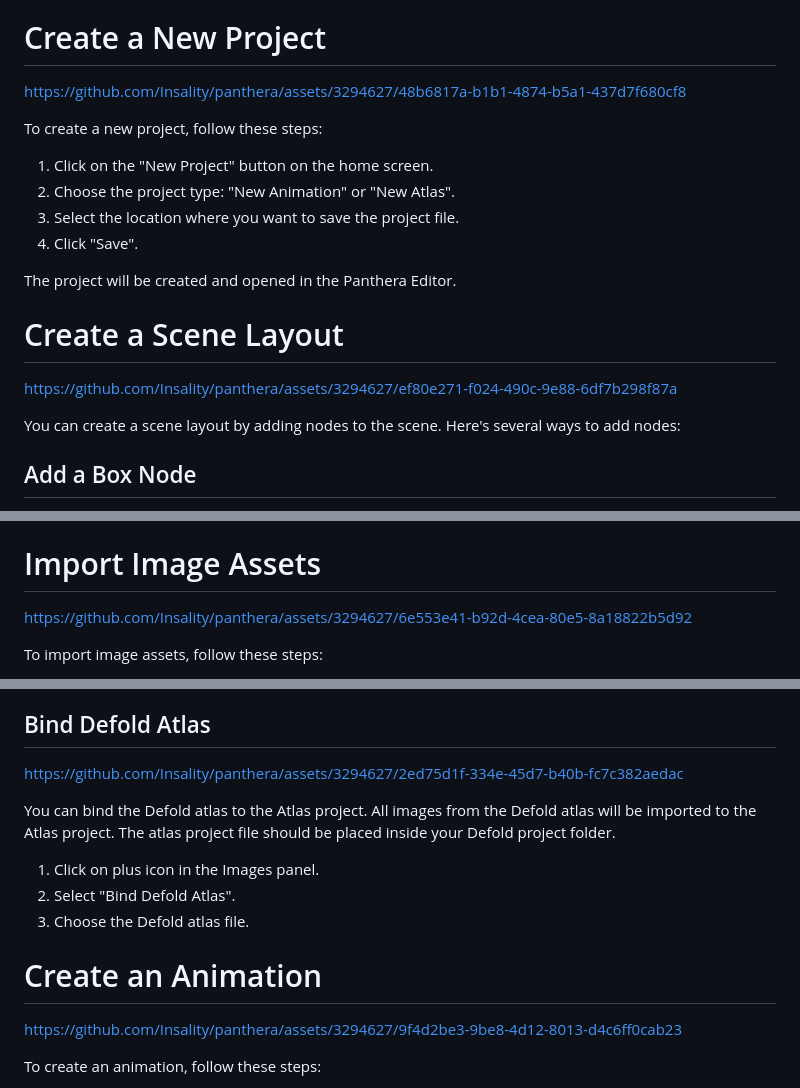
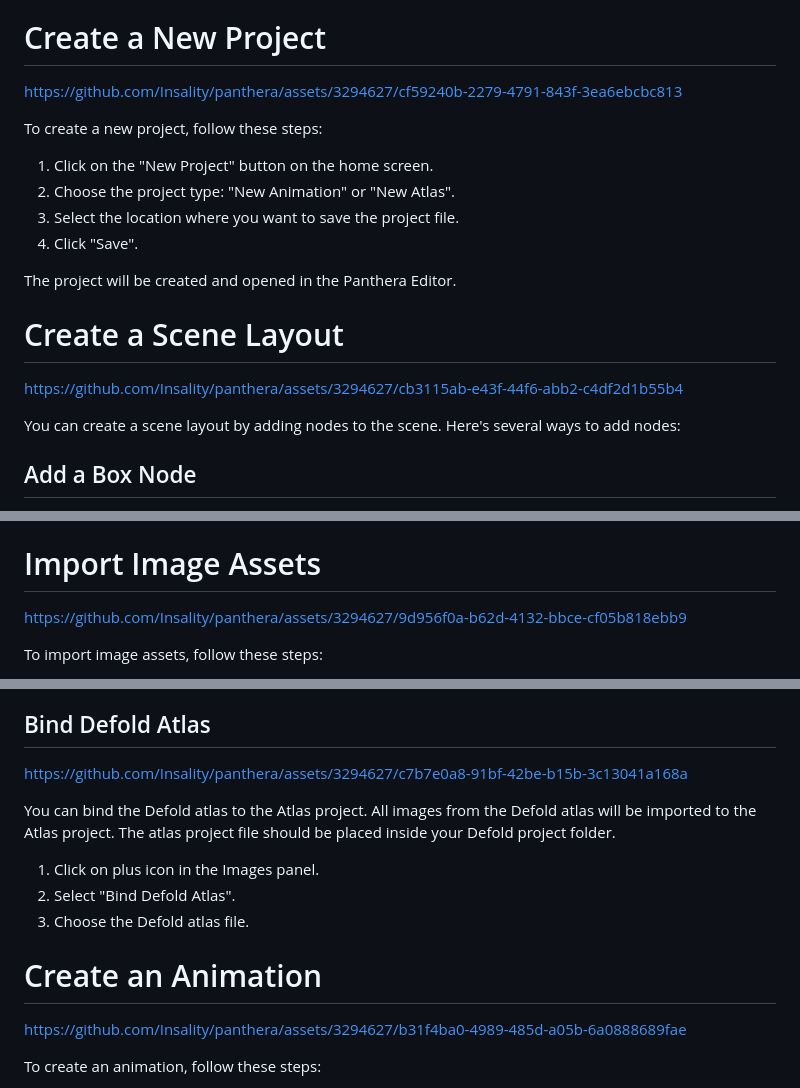
Before and after one commit to Insality/panthera, a Markdown page: docs_editor/getting_started.md, 3 parts joined by grey strips. Rendered like a GitHub page.

```diff
--- a/docs_editor/getting_started.md
+++ b/docs_editor/getting_started.md
@@ -139,7 +139,7 @@ Contains all the images in the atlas. You can add new images here.
 
 # Create a New Project
 
-https://github.com/Insality/panthera/assets/3294627/48b6817a-b1b1-4874-b5a1-437d7f680cf8
+https://github.com/Insality/panthera/assets/3294627/cf59240b-2279-4791-843f-3ea6ebcbc813
 
 To create a new project, follow these steps:
 
@@ -153,7 +153,7 @@ The project will be created and opened in the Panthera Editor.
 
 # Create a Scene Layout
 
-https://github.com/Insality/panthera/assets/3294627/ef80e271-f024-490c-9e88-6df7b298f87a
+https://github.com/Insality/panthera/assets/3294627/cb3115ab-e43f-44f6-abb2-c4df2d1b55b4
 
 You can create a scene layout by adding nodes to the scene. Here's several ways to add nodes:
 
@@ -177,7 +177,7 @@ The node will be added inside as a child of the selected node. The font can't be
 
 # Import Image Assets
 
-https://github.com/Insality/panthera/assets/3294627/6e553e41-b92d-4cea-80e5-8a18822b5d92
+https://github.com/Insality/panthera/assets/3294627/9d956f0a-b62d-4132-bbce-cf05b818ebb9
 
 To import image assets, follow these steps:
 
@@ -200,7 +200,7 @@ You can add images from the Image Picker in Animation Editor scene.
 
 ## Bind Defold Atlas
 
-https://github.com/Insality/panthera/assets/3294627/2ed75d1f-334e-45d7-b40b-fc7c382aedac
+https://github.com/Insality/panthera/assets/3294627/c7b7e0a8-91bf-42be-b15b-3c13041a168a
 
 You can bind the Defold atlas to the Atlas project. All images from the Defold atlas will be imported to the Atlas project. The atlas project file should be placed inside your Defold project folder.
 
@@ -211,7 +211,7 @@ You can bind the Defold atlas to the Atlas project. All images from the Defold a
 
 # Create an Animation
 
-https://github.com/Insality/panthera/assets/3294627/9f4d2be3-9be8-4d12-8013-d4c6ff0cab23
+https://github.com/Insality/panthera/assets/3294627/b31f4ba0-4989-485d-a05b-6a0888689fae
 
 To create an animation, follow these steps:
 
```
Also changed, not shown: other parts of docs_editor/getting_started.md (+8 -8 lines).
